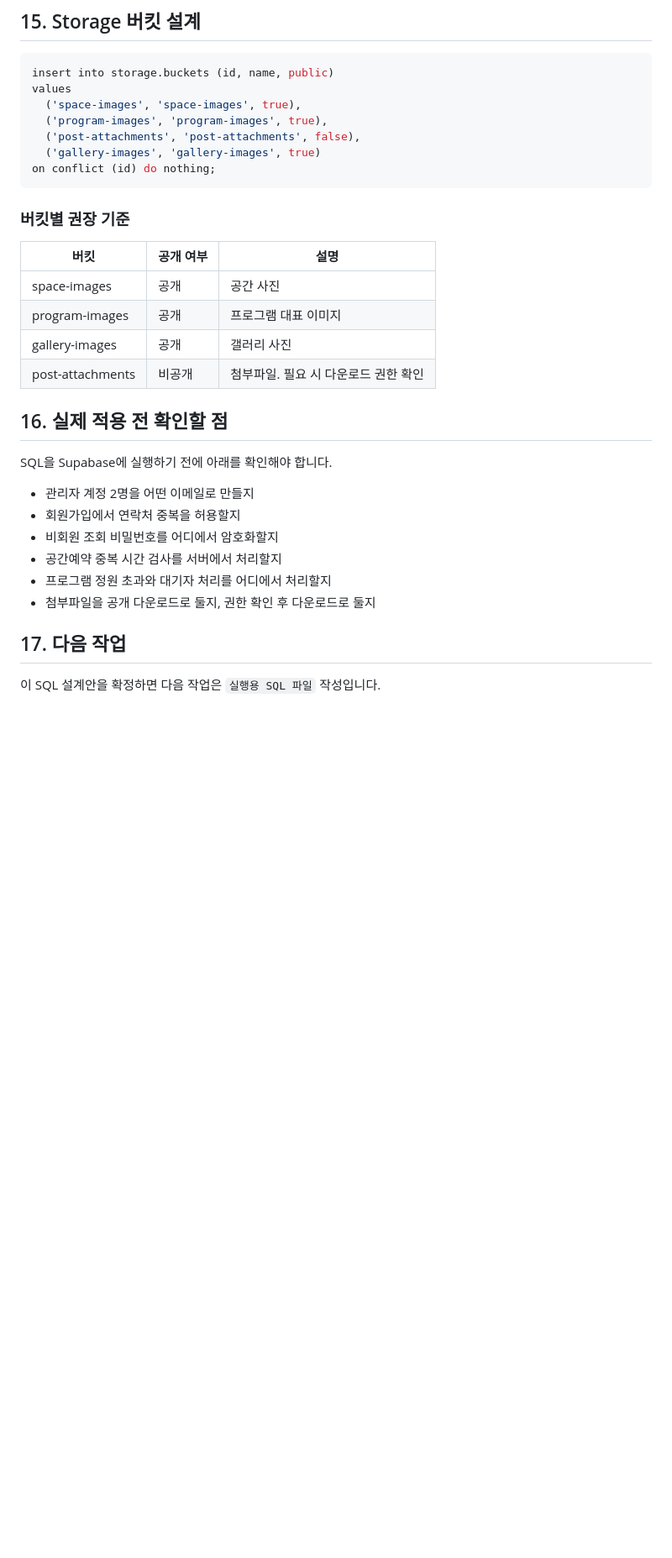
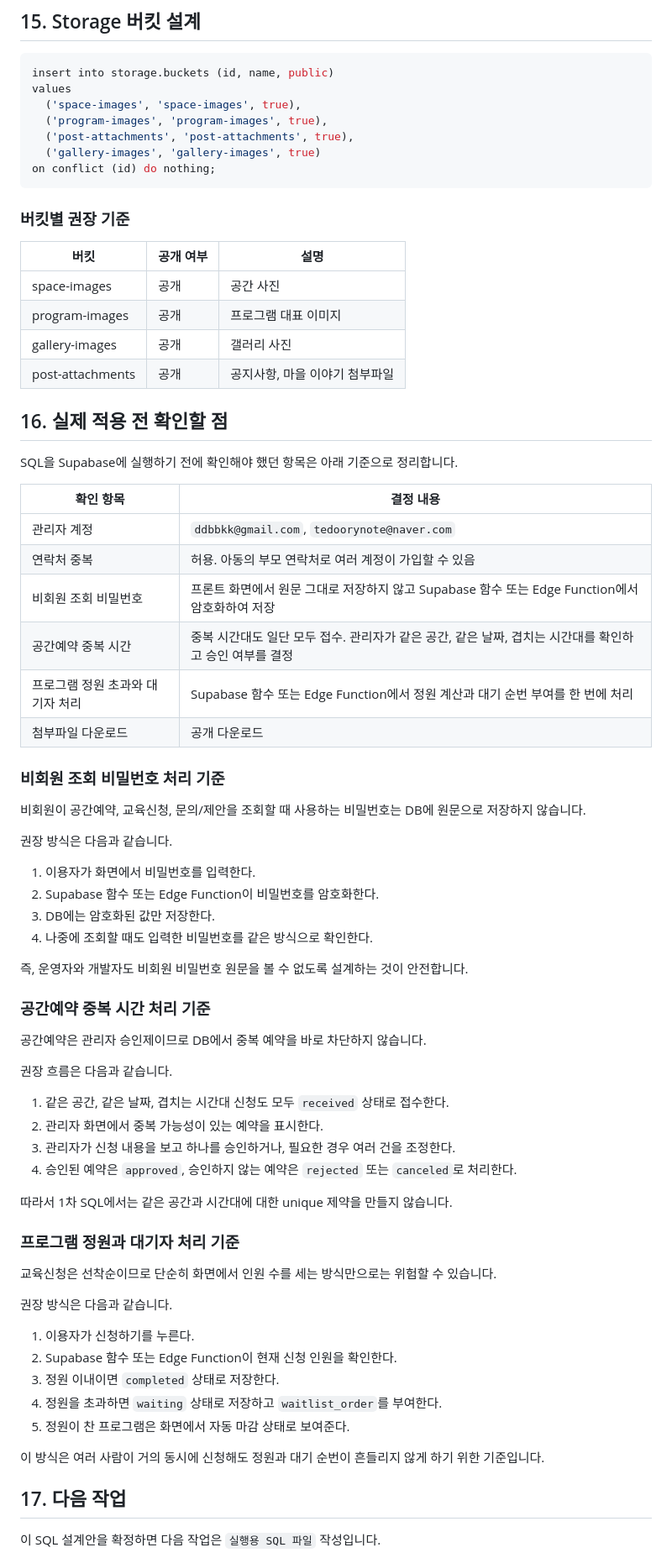
Before and after one commit to kkumcenter/kkumcenter, a Markdown page: SUPABASE_SQL_PLAN.md, the part around the change. Shown at 84% size. Drawn GitHub-style; blank space fills up the shorter version.

Commit message:
Update Supabase SQL decisions

````diff
--- a/SUPABASE_SQL_PLAN.md
+++ b/SUPABASE_SQL_PLAN.md
@@ -653,7 +653,7 @@ insert into storage.buckets (id, name, public)
 values
   ('space-images', 'space-images', true),
   ('program-images', 'program-images', true),
-  ('post-attachments', 'post-attachments', false),
+  ('post-attachments', 'post-attachments', true),
   ('gallery-images', 'gallery-images', true)
 on conflict (id) do nothing;
 ```
@@ -665,18 +665,60 @@ on conflict (id) do nothing;
 | space-images | 공개 | 공간 사진 |
 | program-images | 공개 | 프로그램 대표 이미지 |
 | gallery-images | 공개 | 갤러리 사진 |
-| post-attachments | 비공개 | 첨부파일. 필요 시 다운로드 권한 확인 |
+| post-attachments | 공개 | 공지사항, 마을 이야기 첨부파일 |
 
 ## 16. 실제 적용 전 확인할 점
 
-SQL을 Supabase에 실행하기 전에 아래를 확인해야 합니다.
+SQL을 Supabase에 실행하기 전에 확인해야 했던 항목은 아래 기준으로 정리합니다.
 
-- 관리자 계정 2명을 어떤 이메일로 만들지
-- 회원가입에서 연락처 중복을 허용할지
-- 비회원 조회 비밀번호를 어디에서 암호화할지
-- 공간예약 중복 시간 검사를 서버에서 처리할지
-- 프로그램 정원 초과와 대기자 처리를 어디에서 처리할지
-- 첨부파일을 공개 다운로드로 둘지, 권한 확인 후 다운로드로 둘지
+| 확인 항목 | 결정 내용 |
+| --- | --- |
+| 관리자 계정 | `ddbbkk@gmail.com`, `tedoorynote@naver.com` |
+| 연락처 중복 | 허용. 아동의 부모 연락처로 여러 계정이 가입할 수 있음 |
+| 비회원 조회 비밀번호 | 프론트 화면에서 원문 그대로 저장하지 않고 Supabase 함수 또는 Edge Function에서 암호화하여 저장 |
+| 공간예약 중복 시간 | 중복 시간대도 일단 모두 접수. 관리자가 같은 공간, 같은 날짜, 겹치는 시간대를 확인하고 승인 여부를 결정 |
+| 프로그램 정원 초과와 대기자 처리 | Supabase 함수 또는 Edge Function에서 정원 계산과 대기 순번 부여를 한 번에 처리 |
+| 첨부파일 다운로드 | 공개 다운로드 |
+
+### 비회원 조회 비밀번호 처리 기준
+
+비회원이 공간예약, 교육신청, 문의/제안을 조회할 때 사용하는 비밀번호는 DB에 원문으로 저장하지 않습니다.
+
+권장 방식은 다음과 같습니다.
+
+1. 이용자가 화면에서 비밀번호를 입력한다.
+2. Supabase 함수 또는 Edge Function이 비밀번호를 암호화한다.
+3. DB에는 암호화된 값만 저장한다.
+4. 나중에 조회할 때도 입력한 비밀번호를 같은 방식으로 확인한다.
+
+즉, 운영자와 개발자도 비회원 비밀번호 원문을 볼 수 없도록 설계하는 것이 안전합니다.
+
+### 공간예약 중복 시간 처리 기준
+
+공간예약은 관리자 승인제이므로 DB에서 중복 예약을 바로 차단하지 않습니다.
+
+권장 흐름은 다음과 같습니다.
+
+1. 같은 공간, 같은 날짜, 겹치는 시간대 신청도 모두 `received` 상태로 접수한다.
+2. 관리자 화면에서 중복 가능성이 있는 예약을 표시한다.
+3. 관리자가 신청 내용을 보고 하나를 승인하거나, 필요한 경우 여러 건을 조정한다.
+4. 승인된 예약은 `approved`, 승인하지 않는 예약은 `rejected` 또는 `canceled`로 처리한다.
+
+따라서 1차 SQL에서는 같은 공간과 시간대에 대한 unique 제약을 만들지 않습니다.
+
+### 프로그램 정원과 대기자 처리 기준
+
+교육신청은 선착순이므로 단순히 화면에서 인원 수를 세는 방식만으로는 위험할 수 있습니다.
+
+권장 방식은 다음과 같습니다.
+
+1. 이용자가 신청하기를 누른다.
+2. Supabase 함수 또는 Edge Function이 현재 신청 인원을 확인한다.
+3. 정원 이내이면 `completed` 상태로 저장한다.
+4. 정원을 초과하면 `waiting` 상태로 저장하고 `waitlist_order`를 부여한다.
+5. 정원이 찬 프로그램은 화면에서 자동 마감 상태로 보여준다.
+
+이 방식은 여러 사람이 거의 동시에 신청해도 정원과 대기 순번이 흔들리지 않게 하기 위한 기준입니다.
 
 ## 17. 다음 작업
 
````
